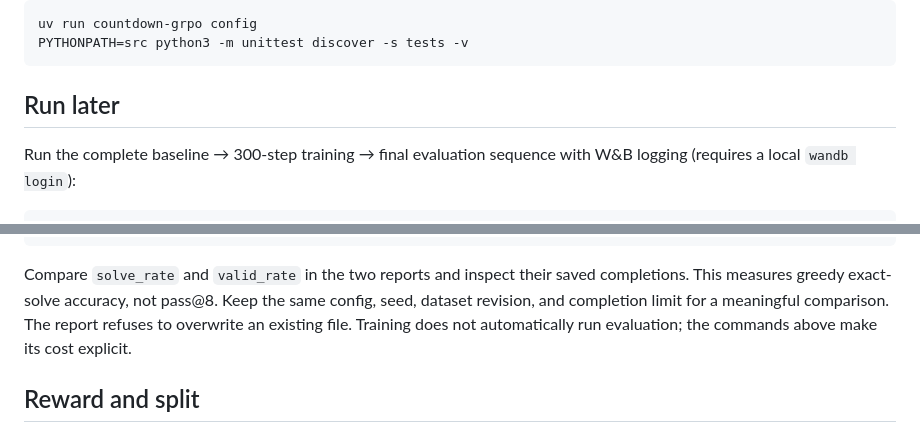
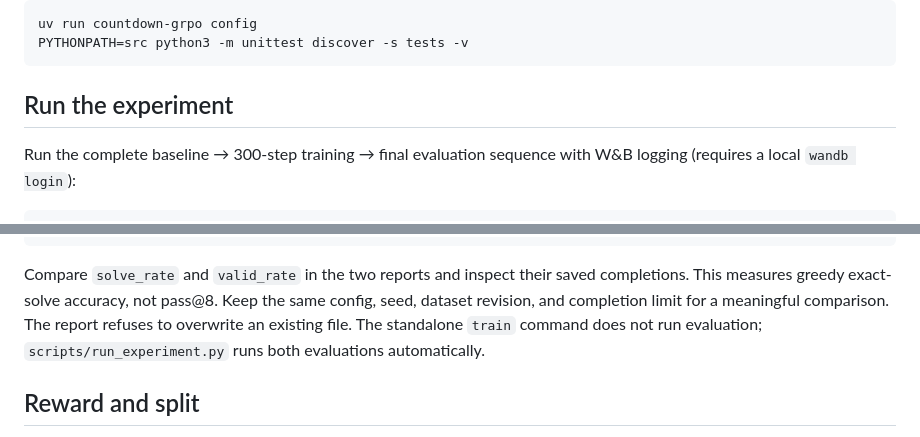
Before and after one commit to mohamedsobhi777/countdown-grpo, a Markdown page: README.md, 2 parts joined by grey strips. Drawn GitHub-style.

````diff
--- a/README.md
+++ b/README.md
@@ -34,7 +103,7 @@ uv run countdown-grpo config
 PYTHONPATH=src python3 -m unittest discover -s tests -v
 ```
 
-## Run later
+## Run the experiment
 
 Run the complete baseline → 300-step training → final evaluation sequence with
 W&B logging (requires a local `wandb login`):
@@ -101,8 +170,8 @@ uv run --extra train countdown-grpo evaluate \
 Compare `solve_rate` and `valid_rate` in the two reports and inspect their saved
 completions. This measures greedy exact-solve accuracy, not pass@8. Keep the same
 config, seed, dataset revision, and completion limit for a meaningful comparison.
-The report refuses to overwrite an existing file. Training does not automatically
-run evaluation; the commands above make its cost explicit.
+The report refuses to overwrite an existing file. The standalone `train` command
+does not run evaluation; `scripts/run_experiment.py` runs both evaluations automatically.
 
 ## Reward and split
 
````
Also changed, not shown: other parts of README.md (+73 -4 lines), results/2026-09-14/README.md (added, +68 -0 lines), results/2026-09-14/learning-curve.png (added), 6 other files.
